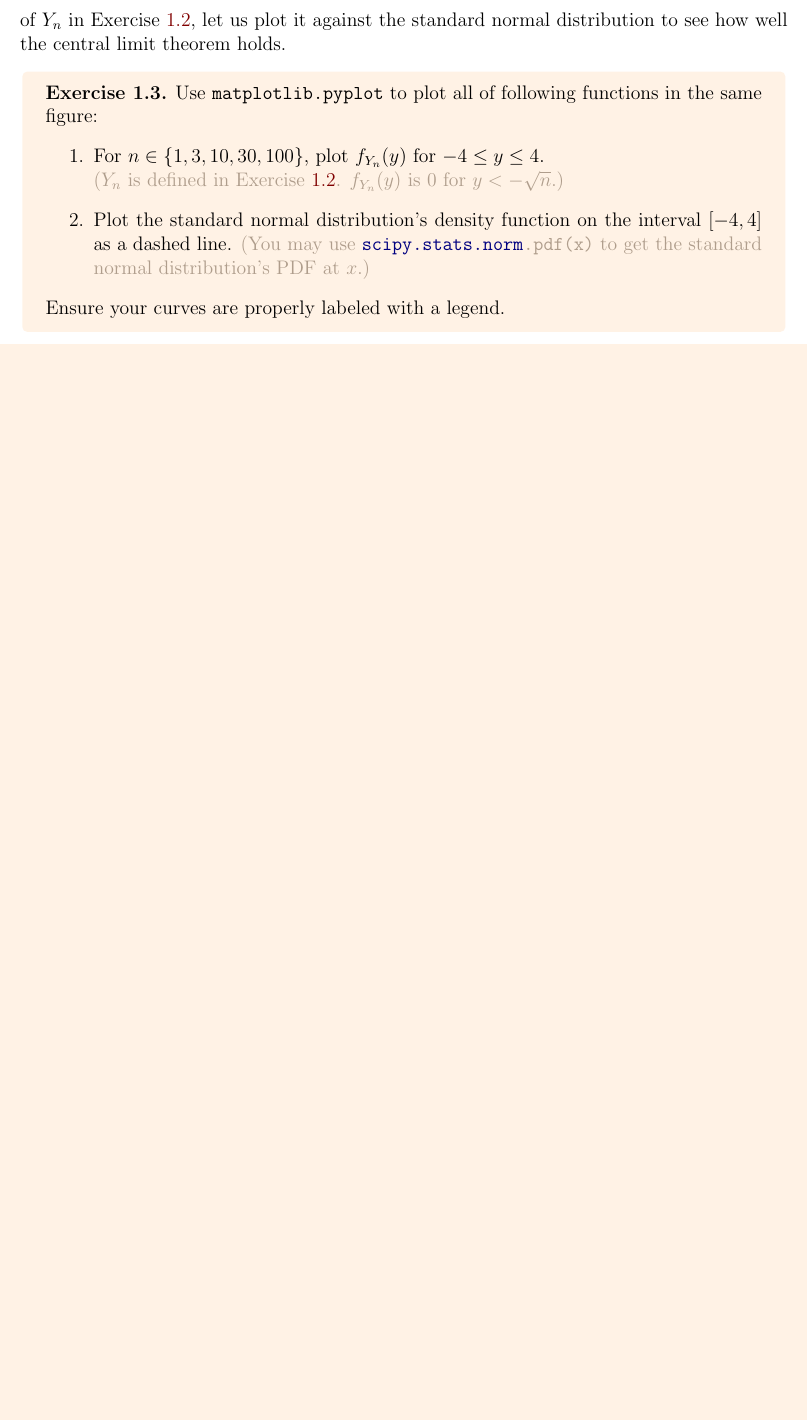
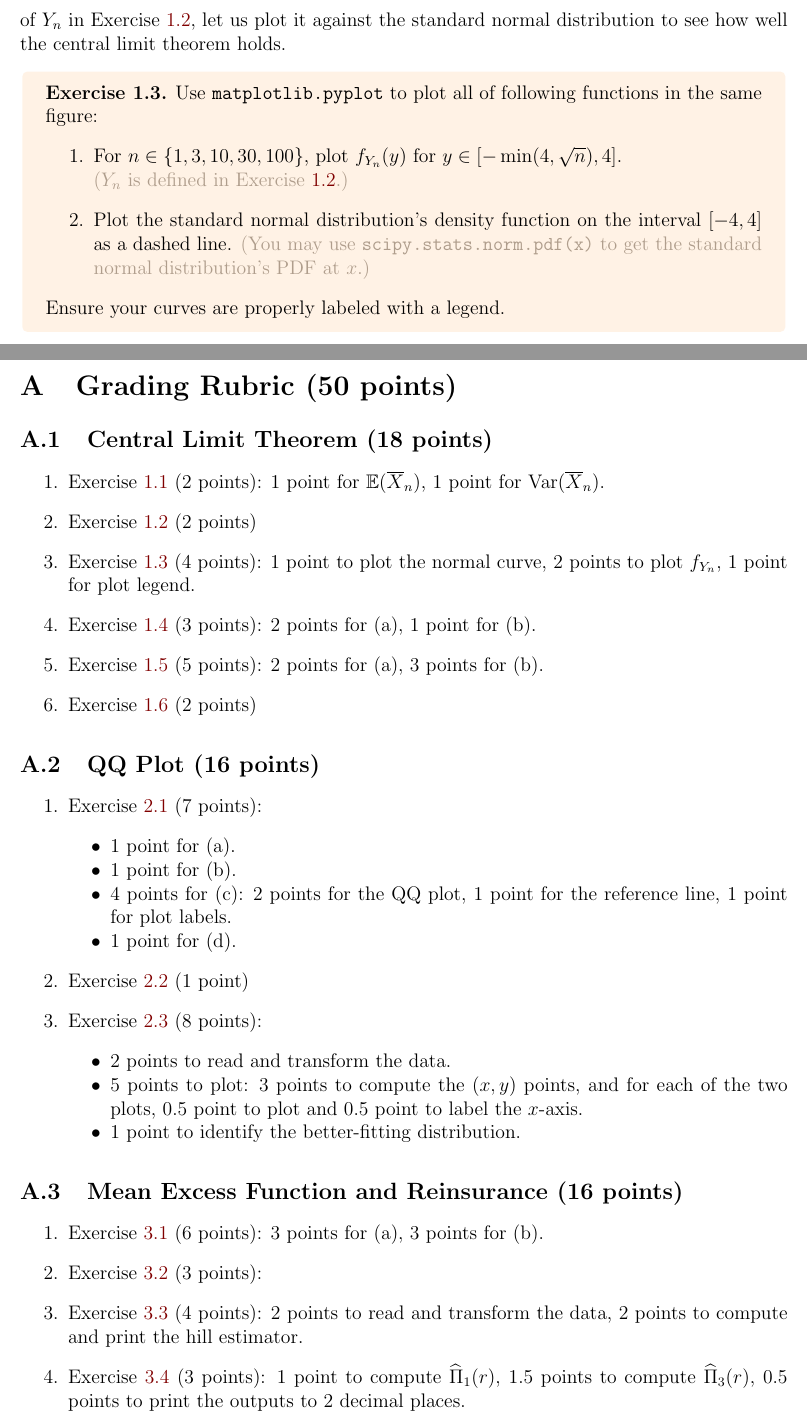
Before and after one commit to sharmaeklavya2/IE300-lab, a LaTeX document (src/case-studies/3-reinsurance.tex, which reads src/header.tex): part of page 5 of 14 before the commit and two parts of pages 5 and 15 of 15 after it, the two joined at a grey line, cut so that both start at the same text, the shorter picture padded with empty space. Compiled offline with pdfLaTeX.

Commit message:
3-reinsurance: add rubric and minor fixes

```diff
--- a/src/case-studies/3-reinsurance.tex
+++ b/src/case-studies/3-reinsurance.tex
@@ -240,13 +238,12 @@ how well the central limit theorem holds.
 \label{exe:exp:y-plot}
 Use \texttt{matplotlib.pyplot} to plot all of following functions in the same figure:
 \begin{enumerate}
-\item For $n \in \{1, 3, 10, 30, 100\}$, plot $f_{Y_n}(y)$ for $-4 \le y \le 4$.
-    \\ \textcolor{progExeSec}{($Y_n$ is defined in \cref{exe:exp:y-distr}.
-    $f_{Y_n}(y)$ is $0$ for $y < -\sqrt{n}$.)}
+\item For $n \in \{1, 3, 10, 30, 100\}$, plot $f_{Y_n}(y)$ for $y \in [-\min(4, \sqrt{n}), 4]$.
+    \\ \textcolor{progExeSec}{($Y_n$ is defined in \cref{exe:exp:y-distr}.)}
 \item Plot the standard normal distribution's density function on the interval $[-4, 4]$ as a dashed line.
     \textcolor{progExeSec}{(You may use
     \texttt{\href{https://docs.scipy.org/doc/scipy/reference/generated/scipy.stats.norm.html}{%
-scipy.stats.norm}.pdf(x)} to get the standard normal distribution's PDF at $x$.)}
+\textcolor{progExeSec}{scipy.stats.norm}}.pdf(x)} to get the standard normal distribution's PDF at $x$.)}
 \end{enumerate}
 Ensure your curves are properly labeled with a legend.
 \end{exercise}
@@ -772,4 +776,67 @@ which would be very important for billion-dollar businesses like reinsurance.
 \bibPrep{}  % \bibPrep is defined in header.tex
 \bibliography{src/bibdb}
 
+\newpage
+\appendix
+\section{Grading Rubric (50 points)}
+
+\subsection{Central Limit Theorem (18 points)}
+
+\begin{enumerate}
+\item \cref{exe:exp:mean-var} (2 points):
+    1 point for $\E(\Xbar_n)$,
+    1 point for $\Var(\Xbar_n)$.
+\item \cref{exe:exp:y-distr} (2 points)
+\item \cref{exe:exp:y-plot} (4 points):
+    1 point to plot the normal curve,
+    2 points to plot $f_{Y_n}$,
+    1 point for plot legend.
+\item \cref{exe:par:ht} (3 points):
+    2 points for (a),
+    1 point for (b).
+\item \cref{exe:par:ev} (5 points):
+    2 points for (a),
+    3 points for (b).
+\item \cref{exe:pareto-vs-exp} (2 points)
+\end{enumerate}
+
+\subsection{QQ Plot (16 points)}
+
+\begin{enumerate}
+\item \cref{exe:unif-vs-norm-qq} (7 points):
+    \begin{tightemize}
+    \item 1 point for (a).
+    \item 1 point for (b).
+    \item 4 points for (c):
+        2 points for the QQ plot,
+        1 point for the reference line,
+        1 point for plot labels.
+    \item 1 point for (d).
+    \end{tightemize}
+\item \cref{exe:pareto-clt} (1 point)
+\item \cref{exe:real-qq} (8 points):
+    \begin{tightemize}
+    \item 2 points to read and transform the data.
+    \item 5 points to plot:
+        3 points to compute the $(x, y)$ points,
+        and for each of the two plots, 0.5 point to plot and 0.5 point to label the $x$-axis.
+    \item 1 point to identify the better-fitting distribution.
+    \end{tightemize}
+\end{enumerate}
+
+\subsection{Mean Excess Function and Reinsurance (16 points)}
+
+\begin{enumerate}
+\item \cref{exe:excess} (6 points):
+    3 points for (a), 3 points for (b).
+\item \cref{exe:pihat1-eq-pihat2} (3 points):
+\item \cref{exe:hill} (4 points):
+    2 points to read and transform the data,
+    2 points to compute and print the hill estimator.
+\item \cref{exe:pihat-compare} (3 points):
+    1 point to compute $\Pihat_1(r)$,
+    1.5 points to compute $\Pihat_3(r)$,
+    0.5 points to print the outputs to 2 decimal places.
+\end{enumerate}
+
 \end{document}
--- a/src/header.tex
+++ b/src/header.tex
@@ -75,4 +75,8 @@ hypertexnames=false,bookmarksnumbered=true,final
 \phantomsection
 \addcontentsline{toc}{section}{References}
 \bibliographystyle{plainurl}
+\crefalias{section}{appendix}
+\crefalias{subsection}{appendix}
+\crefalias{subsubsection}{appendix}
+\appendix
 }
```
Also changed, not shown: src/case-studies/2-flight-delay.tex (+1 -0 lines), src/case-studies/3-reinsurance.tex (27 more changed lines).
